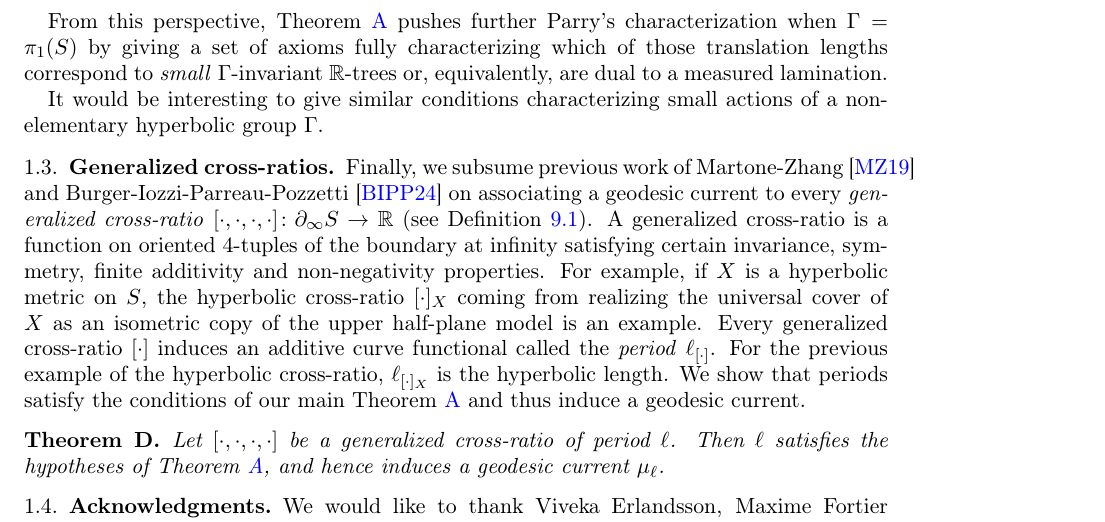
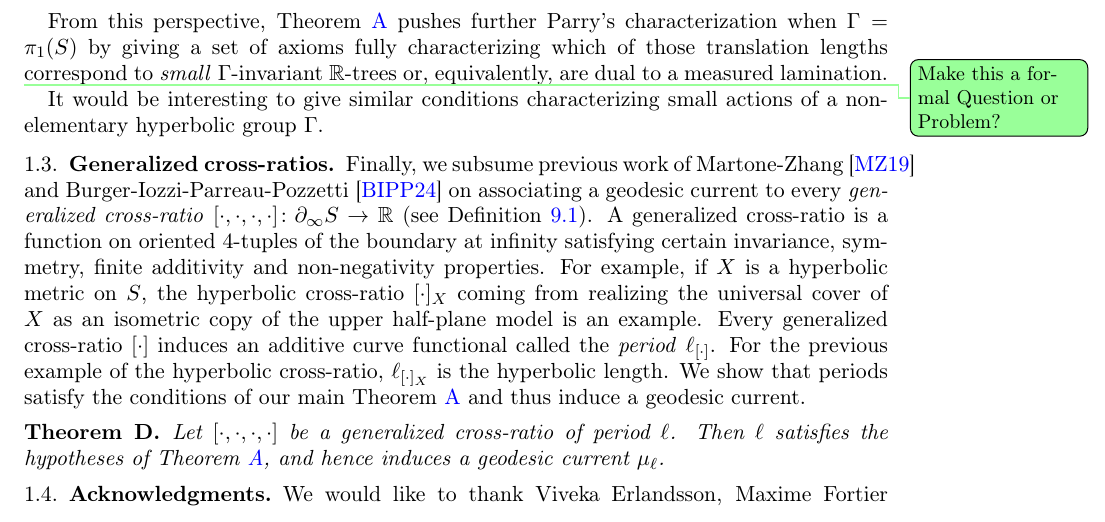
Before and after one commit to dpthurst/Currents-and-intersections, a LaTeX paper (Intersections.tex, which reads intro.tex): part of page 5 of 88, cut so that both start at the same text. Compiled offline with pdfLaTeX.

Commit message:
One more comment

```diff
--- a/intro.tex
+++ b/intro.tex
@@ -239,6 +239,7 @@ axioms fully characterizing which of those translation lengths
 correspond to \emph{small} $\Gamma$-invariant $\mathbb{R}$-trees or,
 equivalently, are dual to a measured lamination.
 
+\DPTtodo{Make this a formal Question or Problem?}
 It would be interesting to give similar conditions characterizing
 small actions of a non-elementary hyperbolic group $\Gamma$.
 
```
